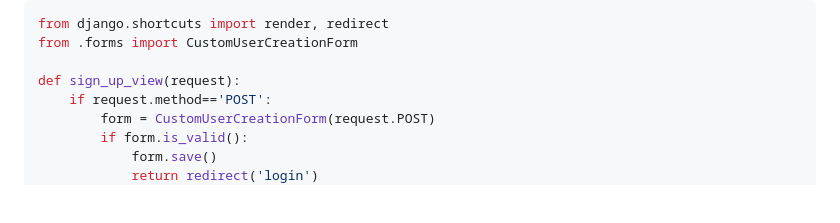
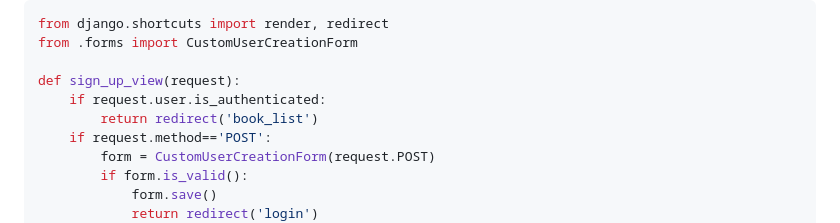
Before and after one commit to pourghadiriHossein/Django, a Markdown page: README.md, the part around the change. Rendered like a GitHub page; blank space fills up the shorter version.

```diff
--- a/README.md
+++ b/README.md
@@ -226,6 +226,8 @@ from django.shortcuts import render, redirect
 from .forms import CustomUserCreationForm
 
 def sign_up_view(request):
+    if request.user.is_authenticated:
+        return redirect('book_list')
     if request.method=='POST':
         form = CustomUserCreationForm(request.POST)
         if form.is_valid():
```
